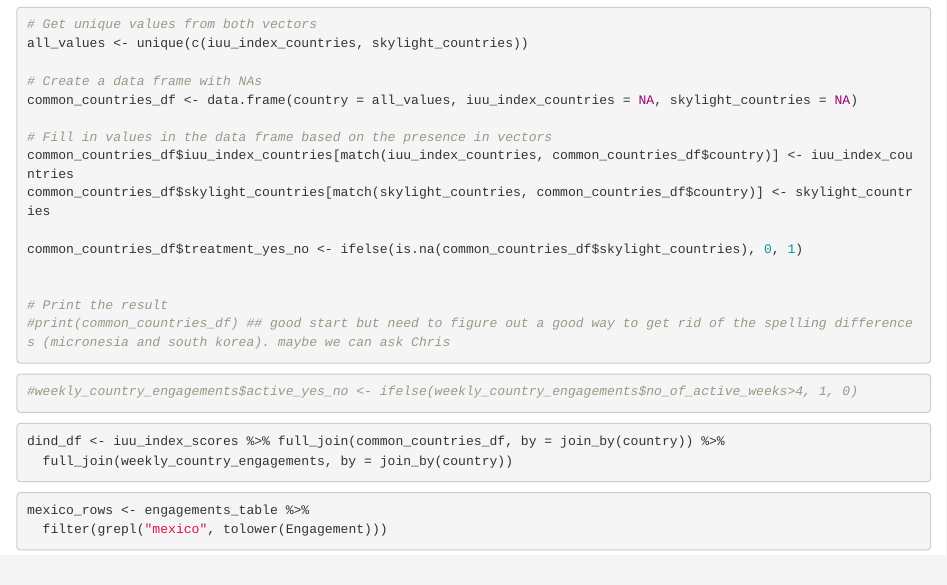
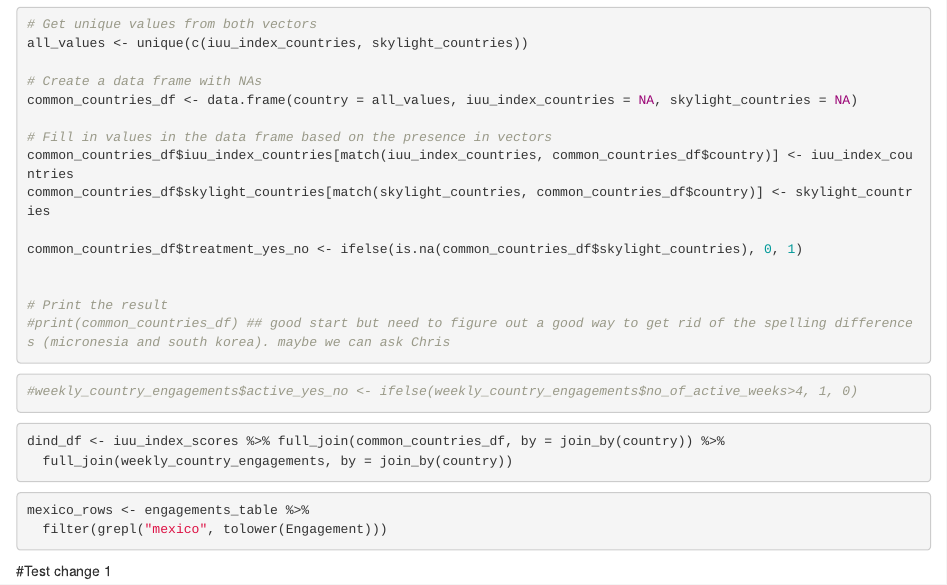
Before and after one commit to cswick221/IUU_Index_Analysis, an R Markdown document (iuu_index_analysis.Rmd): the page in a window 1100 px wide, from 1350 px down. Rendered offline with R 4.5, knitr and Pandoc, with nearby package versions; the code chunks are not run, so their results and figures are left out.

Commit message:
test change 1

````diff
--- a/iuu_index_analysis.Rmd
+++ b/iuu_index_analysis.Rmd
@@ -146,3 +146,7 @@ dind_df <- iuu_index_scores %>% full_join(common_countries_df, by = join_by(coun
 mexico_rows <- engagements_table %>%
   filter(grepl("mexico", tolower(Engagement)))
 ```
+
+
+
+#Test change 1
````
